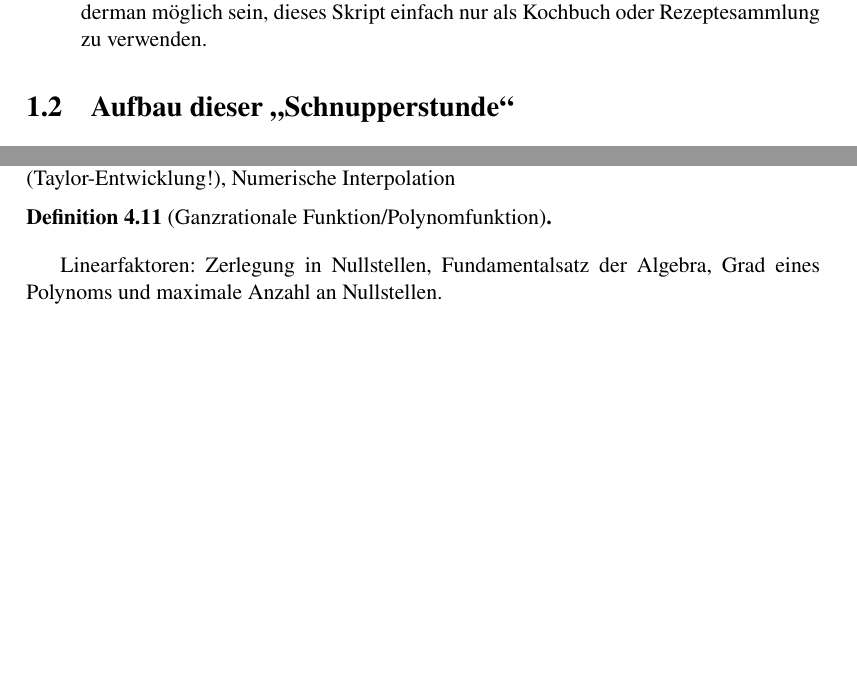
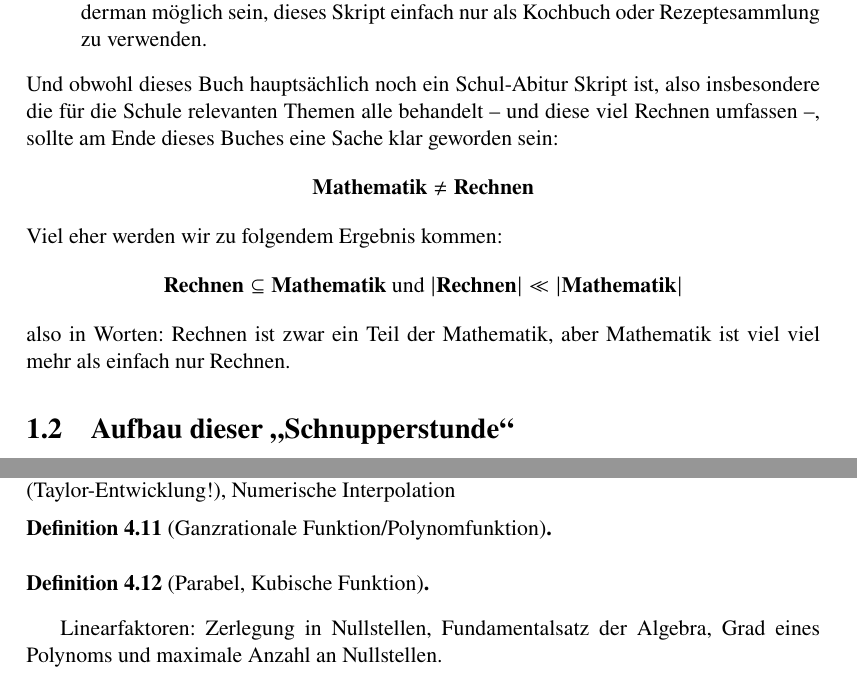
Before and after one commit to derdudev/schnupperstunde-mathematik, a LaTeX book (main.tex, which reads funktionen.tex, vorwort.tex): two parts of pages 7 and 24 of 59, joined at a grey line, cut so that both start at the same text, the shorter picture padded with empty space. Compiled offline with pdfLaTeX.

```diff
--- a/funktionen.tex
+++ b/funktionen.tex
@@ -177,6 +177,10 @@
 
 \end{definition}
 
+\begin{definition}[Parabel, Kubische Funktion]
+
+\end{definition}
+
 Linearfaktoren: Zerlegung in Nullstellen, Fundamentalsatz der Algebra, Grad eines Polynoms und maximale Anzahl an Nullstellen.
 
 \begin{theorem}[Linearfaktorzerlegung]
--- a/vorwort.tex
+++ b/vorwort.tex
@@ -6,6 +6,15 @@
     \item Einen stärkeren Fokus auf mathematisches Denken und die mathematische Vorgehensweise legen. Das umfasst insbesondere das Betrachten und Formulieren von grundlegenden mathematischen Beweisen.
     \item Einige Rezepte formulieren, mit denen gut zwei Drittel der Schul-Mathematik-Aufgaben bereits gut gemeistert werden können. Es sollte also trotz des ersten Punktes für jederman möglich sein, dieses Skript einfach nur als Kochbuch oder Rezeptesammlung zu verwenden.
 \end{itemize}
+Und obwohl dieses Buch hauptsächlich noch ein Schul-Abitur Skript ist, also insbesondere die für die Schule relevanten Themen alle behandelt -- und diese viel Rechnen umfassen --, sollte am Ende dieses Buches eine Sache klar geworden sein:
+\begin{equation*}
+    \hbox{\textbf{Mathematik}} \neq \hbox{\textbf{Rechnen}}
+\end{equation*}
+Viel eher werden wir zu folgendem Ergebnis kommen:
+\begin{equation*}
+    \hbox{\textbf{Rechnen}} \subseteq \hbox{\textbf{Mathematik} und } |\hbox{\textbf{Rechnen}}| \ll |\hbox{\textbf{Mathematik}}|
+\end{equation*}
+also in Worten: Rechnen ist zwar ein Teil der Mathematik, aber Mathematik ist viel viel mehr als einfach nur Rechnen.
 
 \section{Aufbau dieser "`Schnupperstunde"'}
 Aufteilung der Kapitel in die Bereiche Analysis, Lineare Algebra, Geometrie und Stochastik/Statistik.
```
Also changed, not shown: einführung.tex (+1 -1 lines), main.tex (+0 -1 lines), README.md (added), 7 other files.
